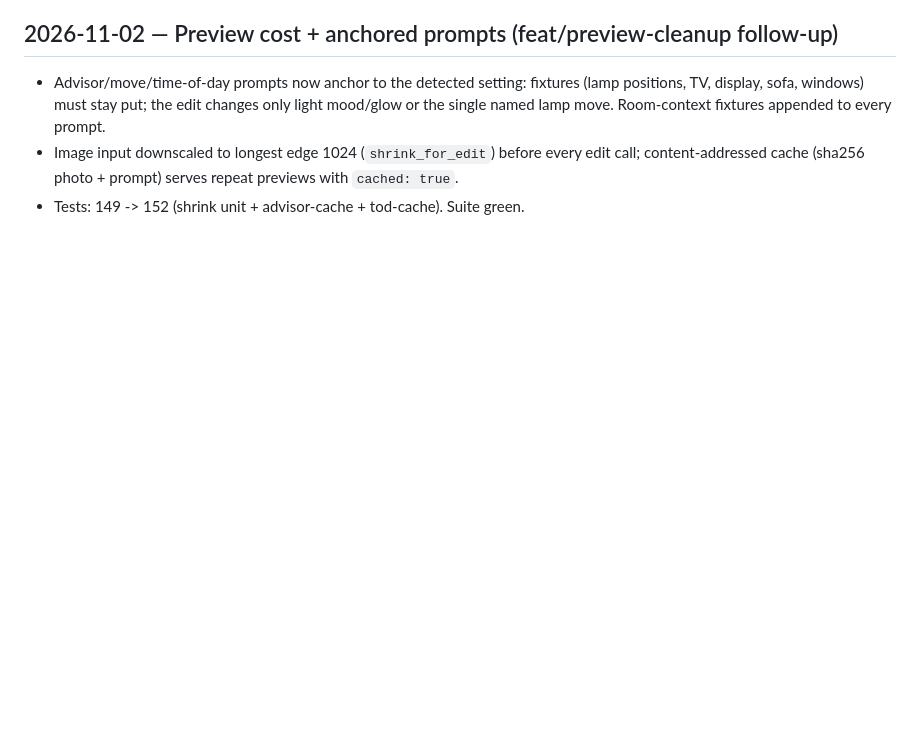
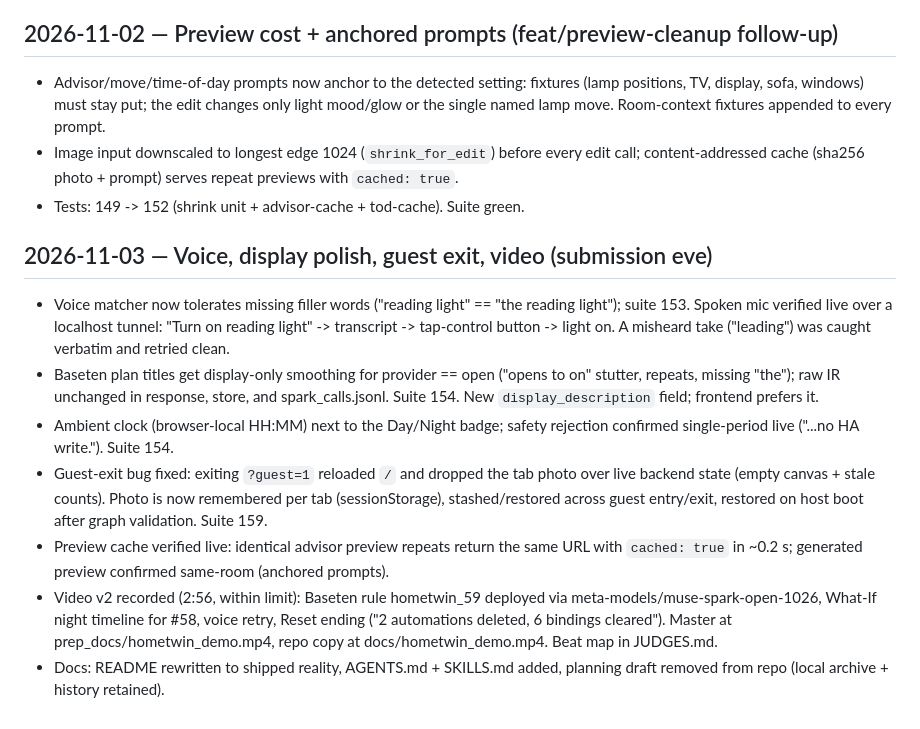
Before and after one commit to varunchari/homeTwin, a Markdown page: docs/evidence-log.md, the part around the change. Drawn GitHub-style; blank space fills up the shorter version.

```diff
--- a/docs/evidence-log.md
+++ b/docs/evidence-log.md
@@ -71,3 +71,12 @@ Baseten A/B rows (Oct 30 only): record model string as shown in the Baseten dash
 - Advisor/move/time-of-day prompts now anchor to the detected setting: fixtures (lamp positions, TV, display, sofa, windows) must stay put; the edit changes only light mood/glow or the single named lamp move. Room-context fixtures appended to every prompt.
 - Image input downscaled to longest edge 1024 (`shrink_for_edit`) before every edit call; content-addressed cache (sha256 photo + prompt) serves repeat previews with `cached: true`.
 - Tests: 149 -> 152 (shrink unit + advisor-cache + tod-cache). Suite green.
+
+## 2026-11-03 — Voice, display polish, guest exit, video (submission eve)
+- Voice matcher now tolerates missing filler words ("reading light" == "the reading light"); suite 153. Spoken mic verified live over a localhost tunnel: "Turn on reading light" -> transcript -> tap-control button -> light on. A misheard take ("leading") was caught verbatim and retried clean.
+- Baseten plan titles get display-only smoothing for provider == open ("opens to on" stutter, repeats, missing "the"); raw IR unchanged in response, store, and spark_calls.jsonl. Suite 154. New `display_description` field; frontend prefers it.
+- Ambient clock (browser-local HH:MM) next to the Day/Night badge; safety rejection confirmed single-period live ("...no HA write."). Suite 154.
+- Guest-exit bug fixed: exiting `?guest=1` reloaded `/` and dropped the tab photo over live backend state (empty canvas + stale counts). Photo is now remembered per tab (sessionStorage), stashed/restored across guest entry/exit, restored on host boot after graph validation. Suite 159.
+- Preview cache verified live: identical advisor preview repeats return the same URL with `cached: true` in ~0.2 s; generated preview confirmed same-room (anchored prompts).
+- Video v2 recorded (2:56, within limit): Baseten rule hometwin_59 deployed via meta-models/muse-spark-open-1026, What-If night timeline for #58, voice retry, Reset ending ("2 automations deleted, 6 bindings cleared"). Master at prep_docs/hometwin_demo.mp4, repo copy at docs/hometwin_demo.mp4. Beat map in JUDGES.md.
+- Docs: README rewritten to shipped reality, AGENTS.md + SKILLS.md added, planning draft removed from repo (local archive + history retained).
```
Also changed, not shown: AGENTS.md (+1 -0 lines), README.md (+2 -1 lines).
